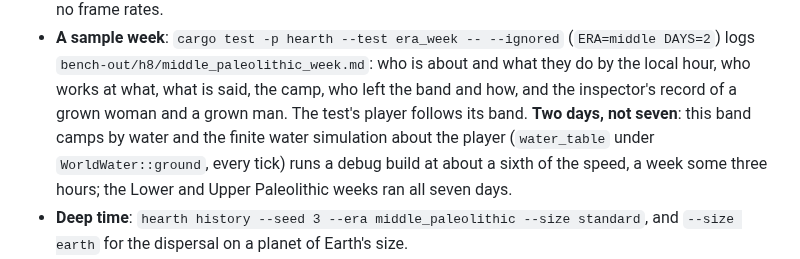
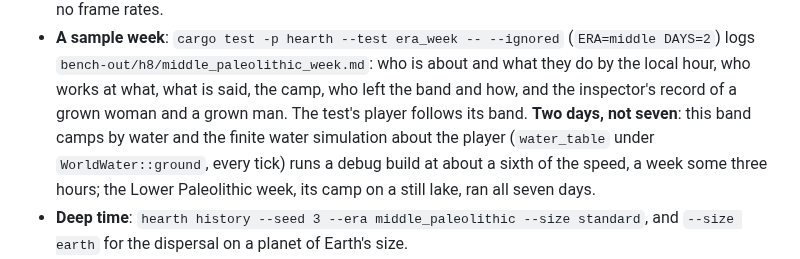
Before and after one commit to seanhoff561/Hearth, a Markdown page: docs/review/era-middle-paleolithic.md, the part around the change. GitHub-like rendering.

```diff
--- a/docs/review/era-middle-paleolithic.md
+++ b/docs/review/era-middle-paleolithic.md
@@ -25,7 +25,7 @@ its households lived, a life born into one of them and two days of its band watc
   of a grown woman and a grown man. The test's player follows its band. **Two days, not seven**:
   this band camps by water and the finite water simulation about the player (`water_table` under
   `WorldWater::ground`, every tick) runs a debug build at about a sixth of the speed, a week some
-  three hours; the Lower and Upper Paleolithic weeks ran all seven days.
+  three hours; the Lower Paleolithic week, its camp on a still lake, ran all seven days.
 - **Deep time**: `hearth history --seed 3 --era middle_paleolithic --size standard`, and
   `--size earth` for the dispersal on a planet of Earth's size.
 - **Demography**: `hearth_people/tests/demography.rs` (`the_archaic_peoples_live_and_die_by_their_tables`).
```
Also changed, not shown: PROGRESS.md (+5 -4 lines), docs/review/era-lower-paleolithic.md (added, +124 -0 lines).
